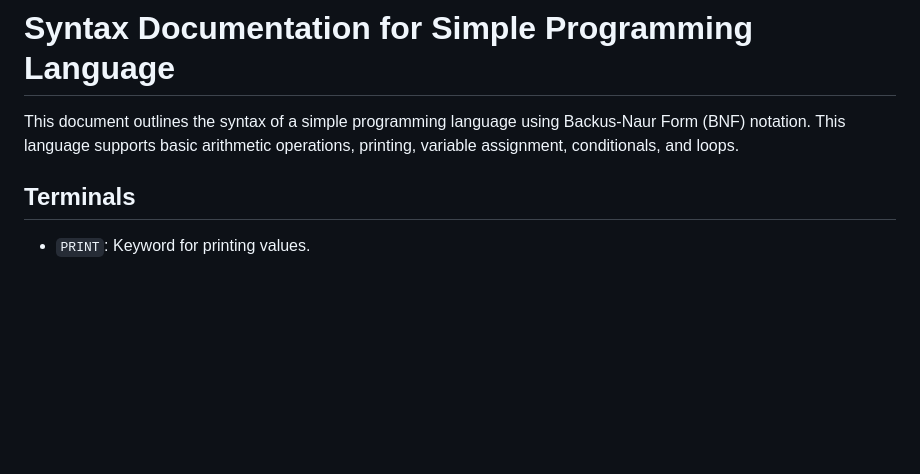
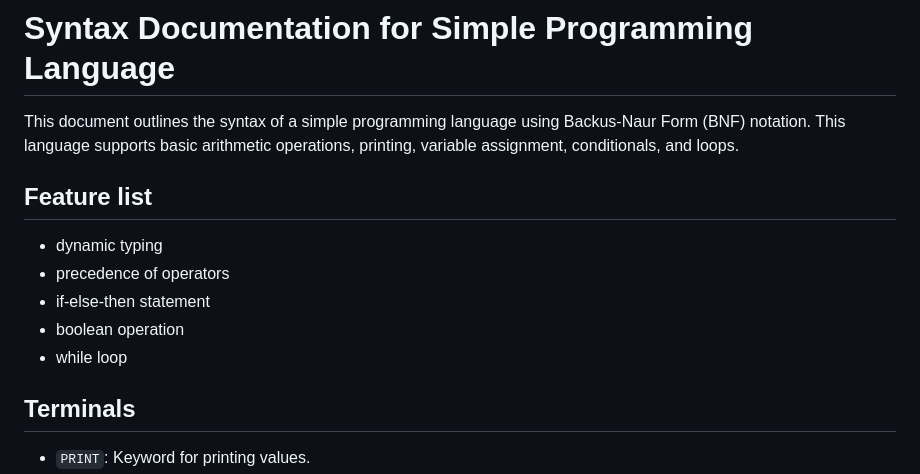
Before and after one commit to scherbatsky-jr/scribe-compiler, a Markdown page: README.md, the part around the change. Rendered like a GitHub page; blank space fills up the shorter version.

```diff
--- a/README.md
+++ b/README.md
@@ -40,6 +40,14 @@ If Else Statement Example:
 # Syntax Documentation for Simple Programming Language
 
 This document outlines the syntax of a simple programming language using Backus-Naur Form (BNF) notation. This language supports basic arithmetic operations, printing, variable assignment, conditionals, and loops.
+
+## Feature list
+- dynamic typing
+- precedence of operators
+- if-else-then statement
+- boolean operation
+- while loop
+
 
 ## Terminals
 - `PRINT`: Keyword for printing values.
```
